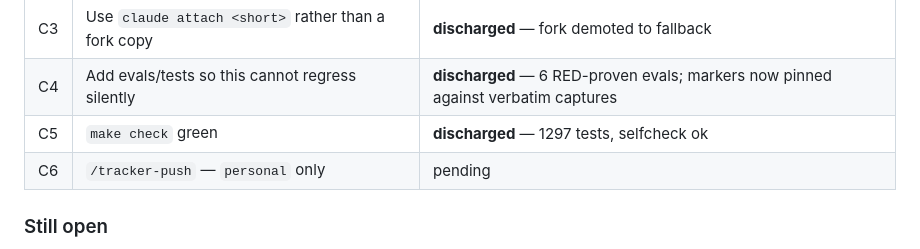
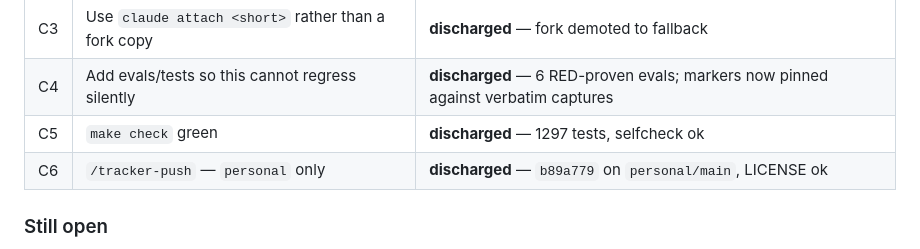
Before and after one commit to mepritamm/ai-tracker, a Markdown page: reports/resume-terminal-attach-fix.md, the part around the change. Rendered like a GitHub page.

Commit message:
reports: close out the resume-attach fix log with the push verdict
Co-Authored-By: Claude Opus 5 <noreply@anthropic.com>

```diff
--- a/reports/resume-terminal-attach-fix.md
+++ b/reports/resume-terminal-attach-fix.md
@@ -177,7 +177,7 @@ Every new eval was proven RED before GREEN:
 | C3 | Use `claude attach <short>` rather than a fork copy | **discharged** — fork demoted to fallback |
 | C4 | Add evals/tests so this cannot regress silently | **discharged** — 6 RED-proven evals; markers now pinned against verbatim captures |
 | C5 | `make check` green | **discharged** — 1297 tests, selfcheck ok |
-| C6 | `/tracker-push` — `personal` only | pending |
+| C6 | `/tracker-push` — `personal` only | **discharged** — `b89a779` on `personal/main`, LICENSE ok |
 
 ### Still open
 
```
